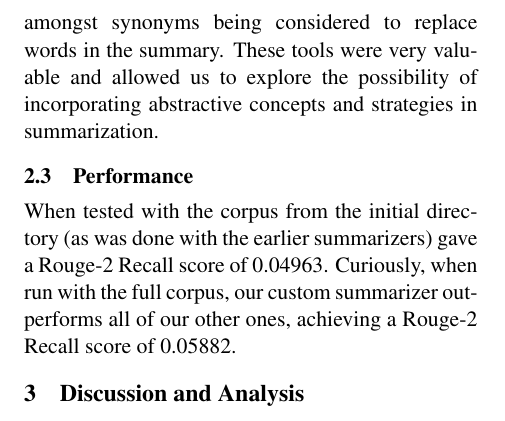
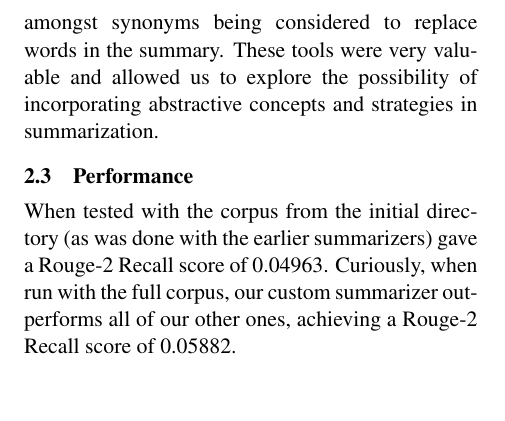
Before and after one commit to closen39/CIS-530-Project, a LaTeX document (writeup/naaclhlt2013.tex): part of page 3 of 3, cut so that both start at the same text. Compiled offline with pdfLaTeX.

Commit message:
Removing discussion + analysis

```diff
--- a/writeup/naaclhlt2013.tex
+++ b/writeup/naaclhlt2013.tex
@@ -99,7 +99,4 @@ The WordNet module was used to find SynSets and synonyms that were viable for re
 
 \subsection{Performance}
 When tested with the corpus from the initial directory (as was done with the earlier summarizers) gave a Rouge-2 Recall score of 0.04963. Curiously, when run with the full corpus, our custom summarizer outperforms all of our other ones, achieving a Rouge-2 Recall score of 0.05882.
-
-\section{Discussion and Analysis}
-
 \end{document}
```
Also changed, not shown: writeup/naaclhlt2013.pdf.
